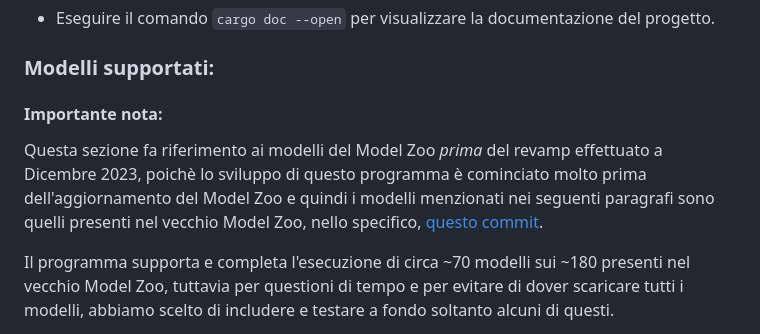
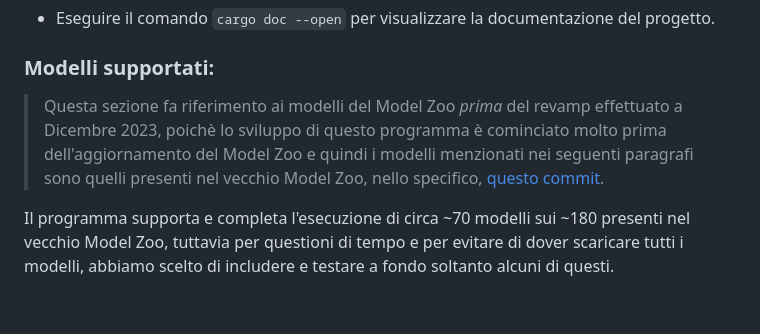
Before and after one commit to Atari2/Stonnx, a Markdown page: README.md, the part around the change. GitHub-like rendering; blank space fills up the shorter version.

Commit message:
Change note syntax in README

```diff
--- a/README.md
+++ b/README.md
@@ -75,8 +75,7 @@ Il progetto consiste nella realizzazione di un interprete ONNX utilizzando il li
 
 ### Modelli supportati:
 
-#### Importante nota:
-Questa sezione fa riferimento ai modelli del Model Zoo *prima* del revamp effettuato a Dicembre 2023, poichè lo sviluppo di questo programma è cominciato molto prima dell'aggiornamento del Model Zoo e quindi i modelli menzionati nei seguenti paragrafi sono quelli presenti nel vecchio Model Zoo, nello specifico, [questo commit](https://github.com/onnx/models/tree/5faef4c33eba0395177850e1e31c4a6a9e634c82).
+> Questa sezione fa riferimento ai modelli del Model Zoo *prima* del revamp effettuato a Dicembre 2023, poichè lo sviluppo di questo programma è cominciato molto prima dell'aggiornamento del Model Zoo e quindi i modelli menzionati nei seguenti paragrafi sono quelli presenti nel vecchio Model Zoo, nello specifico, [questo commit](https://github.com/onnx/models/tree/5faef4c33eba0395177850e1e31c4a6a9e634c82).
 
 Il programma supporta e completa l'esecuzione di circa ~70 modelli sui ~180 presenti nel vecchio Model Zoo, tuttavia per questioni di tempo e per evitare di dover scaricare tutti i modelli, abbiamo scelto di includere e testare a fondo soltanto alcuni di questi.
 
```
